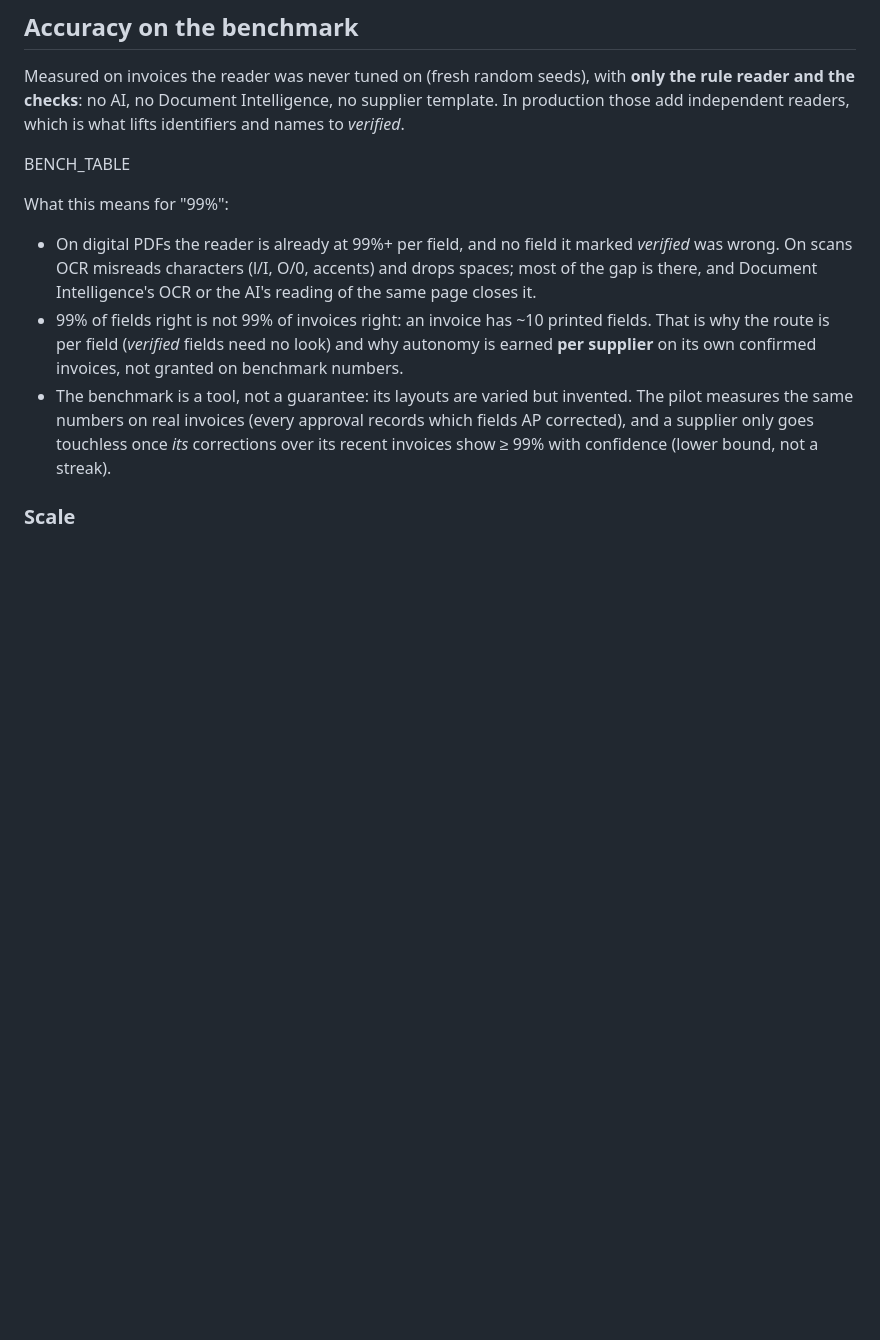
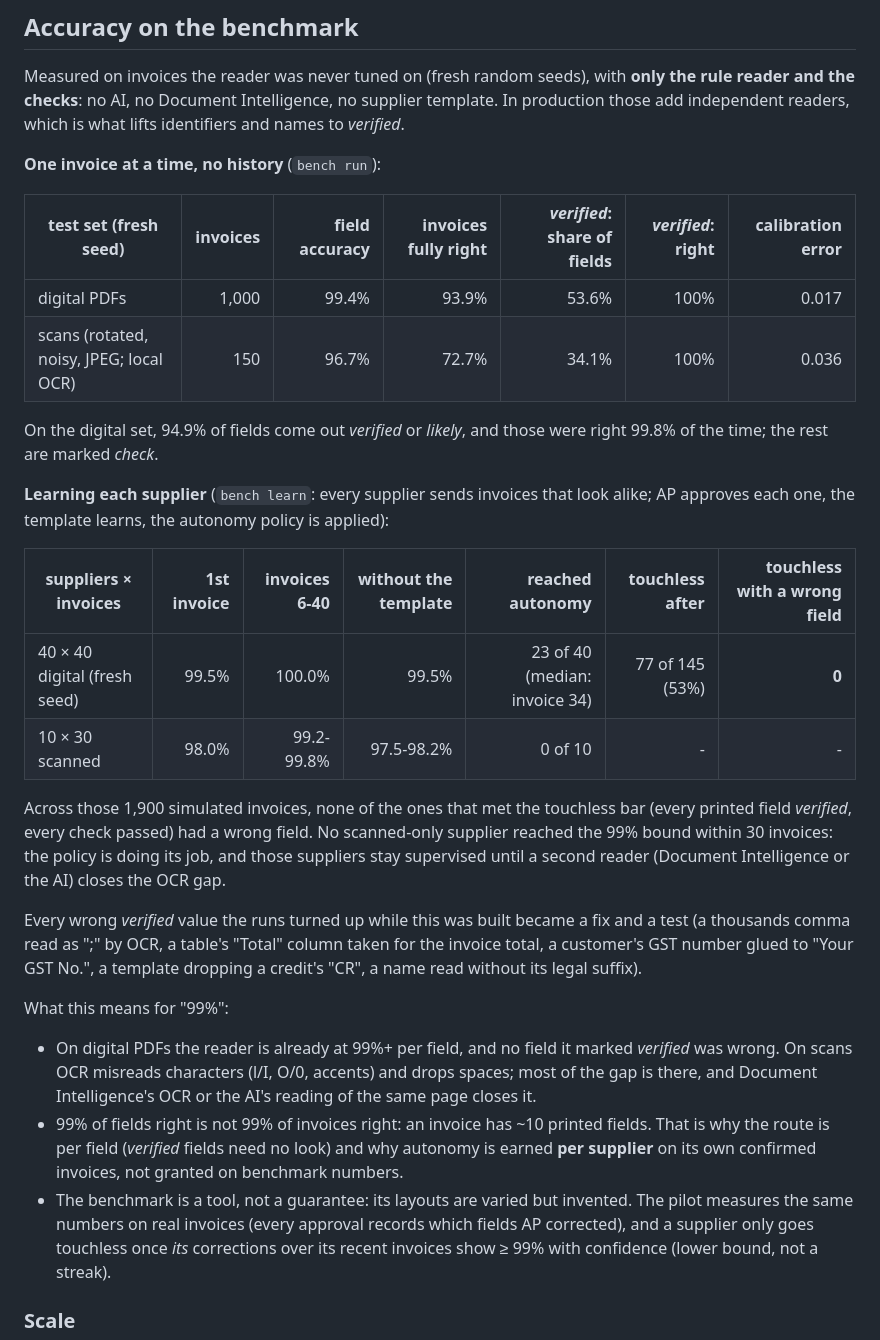
Before and after one commit to MNabikhel/AP_Processer, a Markdown page: docs/CAPTURE_DESIGN.md, the part around the change. Rendered like a GitHub page; blank space fills up the shorter version.

Commit message:
Docs: benchmark and supplier-learning results
Co-Authored-By: Claude Opus 5.5 <noreply@anthropic.com>
Claude-Session: https://claude.ai/code/session_01KmznnM6Uni5SXM6Jaqdi3e

```diff
--- a/docs/CAPTURE_DESIGN.md
+++ b/docs/CAPTURE_DESIGN.md
@@ -169,7 +169,33 @@ Measured on invoices the reader was never tuned on (fresh random seeds), with **
 reader and the checks**: no AI, no Document Intelligence, no supplier template. In production those
 add independent readers, which is what lifts identifiers and names to *verified*.
 
-BENCH_TABLE
+**One invoice at a time, no history** (`bench run`):
+
+| test set (fresh seed) | invoices | field accuracy | invoices fully right | *verified*: share of fields | *verified*: right | calibration error |
+|---|---:|---:|---:|---:|---:|---:|
+| digital PDFs | 1,000 | 99.4% | 93.9% | 53.6% | 100% | 0.017 |
+| scans (rotated, noisy, JPEG; local OCR) | 150 | 96.7% | 72.7% | 34.1% | 100% | 0.036 |
+
+On the digital set, 94.9% of fields come out *verified* or *likely*, and those were right 99.8% of
+the time; the rest are marked *check*.
+
+**Learning each supplier** (`bench learn`: every supplier sends invoices that look alike; AP
+approves each one, the template learns, the autonomy policy is applied):
+
+| suppliers × invoices | 1st invoice | invoices 6-40 | without the template | reached autonomy | touchless after | touchless with a wrong field |
+|---|---:|---:|---:|---:|---:|---:|
+| 40 × 40 digital (fresh seed) | 99.5% | 100.0% | 99.5% | 23 of 40 (median: invoice 34) | 77 of 145 (53%) | **0** |
+| 10 × 30 scanned | 98.0% | 99.2-99.8% | 97.5-98.2% | 0 of 10 | - | - |
+
+Across those 1,900 simulated invoices, none of the ones that met the touchless bar (every printed
+field *verified*, every check passed) had a wrong field. No scanned-only supplier reached the 99%
+bound within 30 invoices: the policy is doing its job, and those suppliers stay supervised until a
+second reader (Document Intelligence or the AI) closes the OCR gap.
+
+Every wrong *verified* value the runs turned up while this was built became a fix and a test (a
+thousands comma read as ";" by OCR, a table's "Total" column taken for the invoice total, a
+customer's GST number glued to "Your GST No.", a template dropping a credit's "CR", a name read
+without its legal suffix).
 
 What this means for "99%":
 - On digital PDFs the reader is already at 99%+ per field, and no field it marked *verified* was
```
